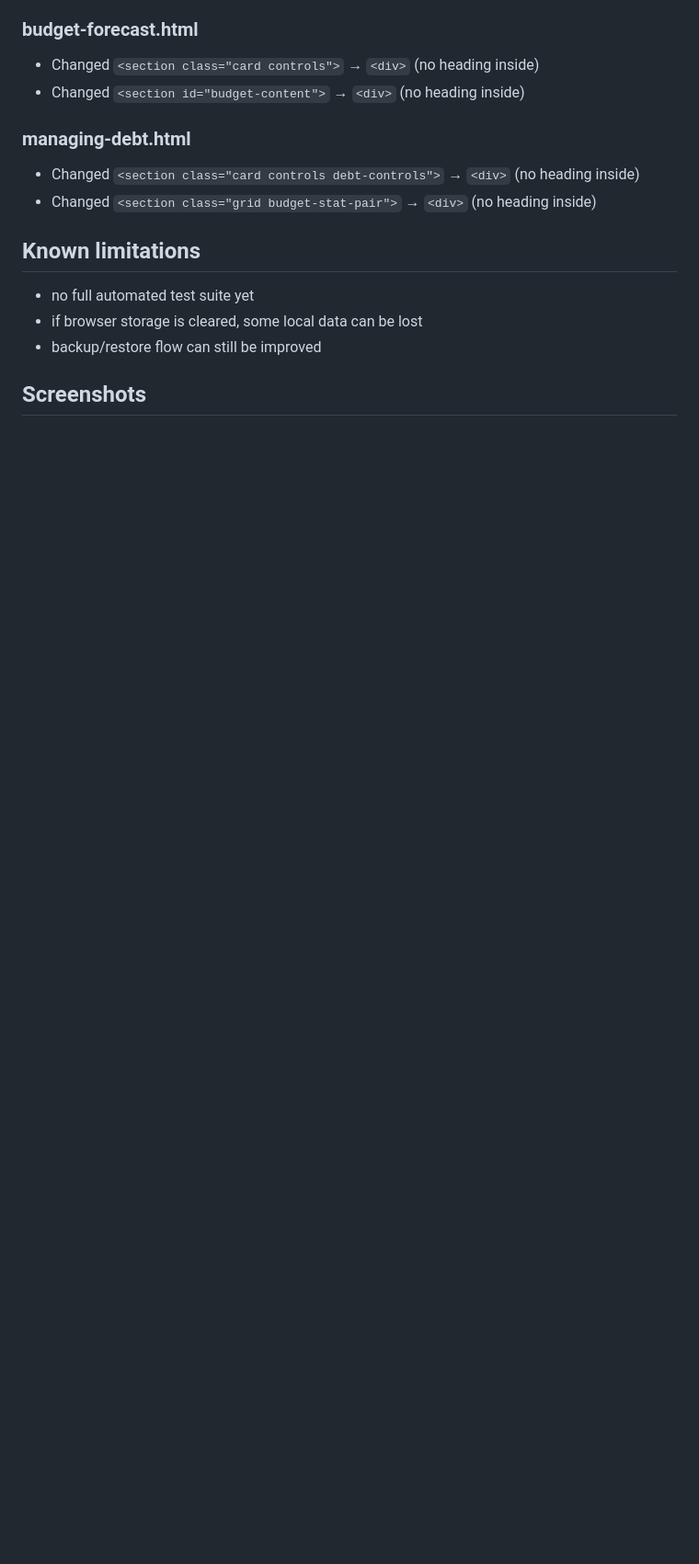
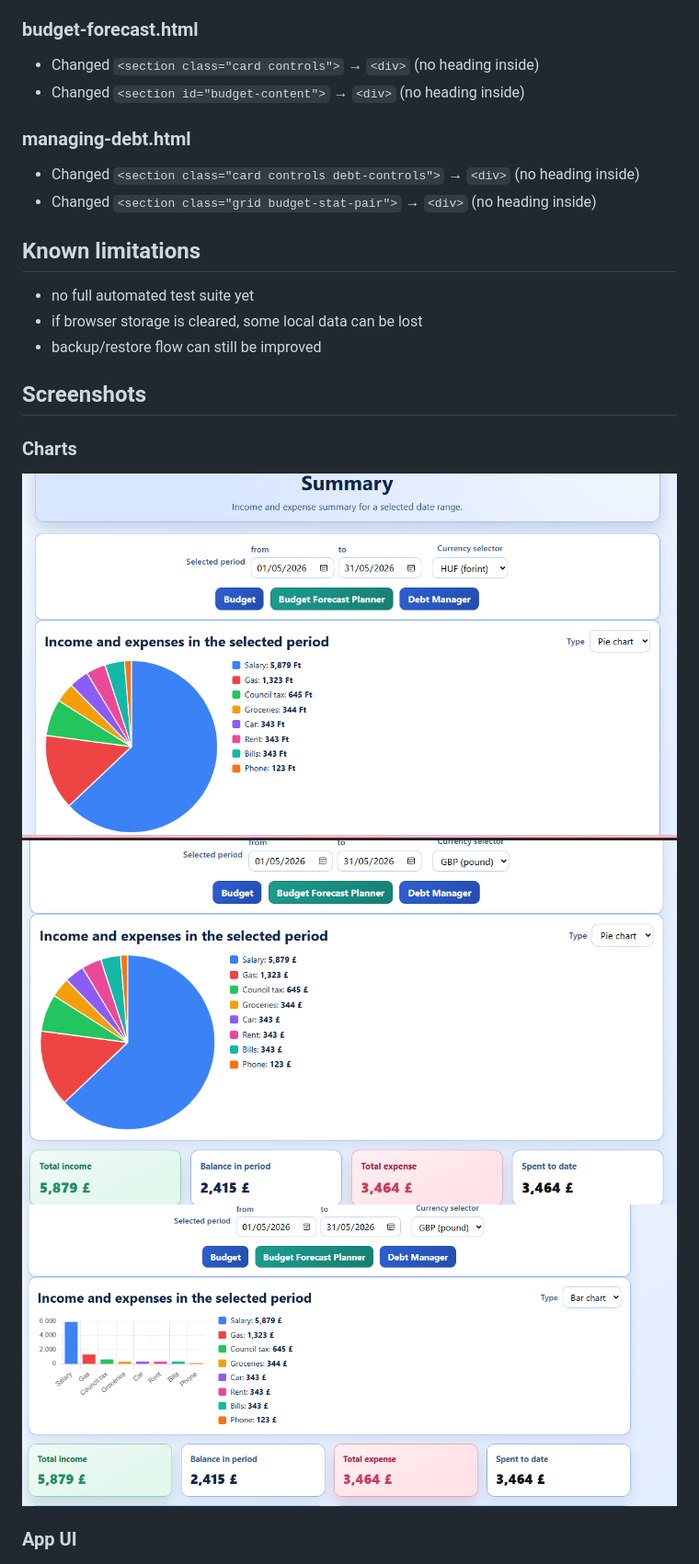
Before and after one commit to Anasztazia12/budgeting, a Markdown page: Readme.md, the part around the change. Shown: that part at 92% size. GitHub-like rendering; pictures changed too: assets/images/bar-chart1.png (added), assets/images/pie-chart1.png (added), assets/images/pie-chart2.png (added); blank space fills up the shorter version.

```diff
--- a/Readme.md
+++ b/Readme.md
@@ -409,6 +409,14 @@ These fixes were applied to pass the W3C HTML validator without errors or warnin
 
 ## Screenshots
 
+### Charts
+
+![pie chart 1](assets/images/pie-chart1.png)
+![pie chart 2](assets/images/pie-chart2.png)
+![bar chart](assets/images/bar-chart1.png)
+
+### App UI
+
 ![hungarian ui](assets/images/budgeting-app-hungarian.png)
 ![english ui](assets/images/budgeting-app-english.png)
 ![mobile view](assets/images/app-mobile-view.png)
```
